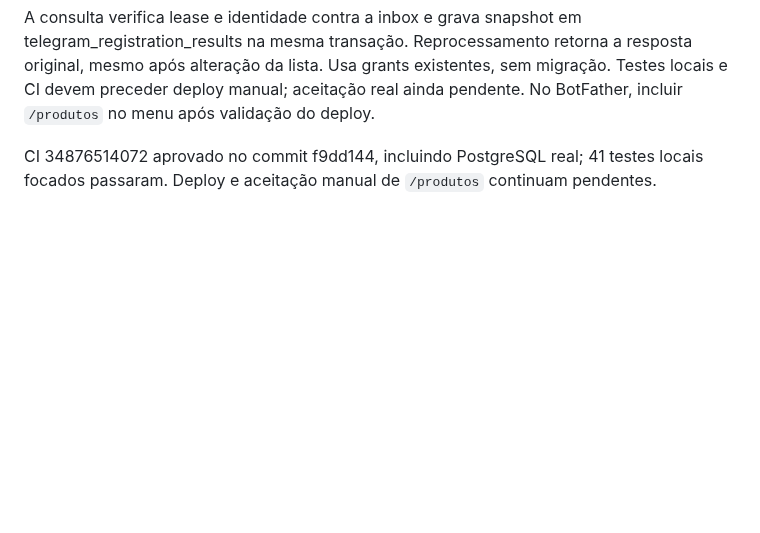
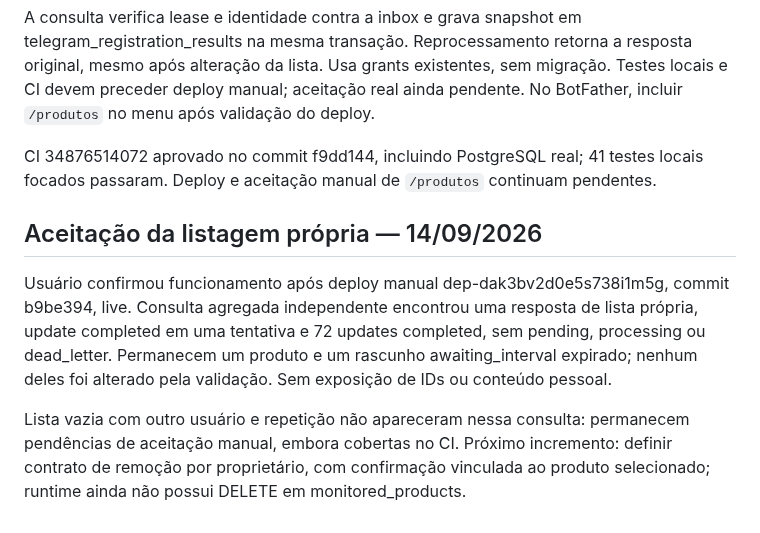
Before and after one commit to devbenjaminsantos/argos, a Markdown page: docs/V2_TELEGRAM_CONVERSATION.md, the part around the change. Rendered like a GitHub page; blank space fills up the shorter version.

Commit message:
docs: record live owner products listing acceptance

```diff
--- a/docs/V2_TELEGRAM_CONVERSATION.md
+++ b/docs/V2_TELEGRAM_CONVERSATION.md
@@ -396,3 +396,9 @@ Comando privado admitido com a mesma deduplicação e quota dos demais. Exibe so
 A consulta verifica lease e identidade contra a inbox e grava snapshot em telegram_registration_results na mesma transação. Reprocessamento retorna a resposta original, mesmo após alteração da lista. Usa grants existentes, sem migração. Testes locais e CI devem preceder deploy manual; aceitação real ainda pendente. No BotFather, incluir `/produtos` no menu após validação do deploy.
 
 CI 34876514072 aprovado no commit f9dd144, incluindo PostgreSQL real; 41 testes locais focados passaram. Deploy e aceitação manual de `/produtos` continuam pendentes.
+
+## Aceitação da listagem própria — 14/09/2026
+
+Usuário confirmou funcionamento após deploy manual dep-dak3bv2d0e5s738i1m5g, commit b9be394, live. Consulta agregada independente encontrou uma resposta de lista própria, update completed em uma tentativa e 72 updates completed, sem pending, processing ou dead_letter. Permanecem um produto e um rascunho awaiting_interval expirado; nenhum deles foi alterado pela validação. Sem exposição de IDs ou conteúdo pessoal.
+
+Lista vazia com outro usuário e repetição não apareceram nessa consulta: permanecem pendências de aceitação manual, embora cobertas no CI. Próximo incremento: definir contrato de remoção por proprietário, com confirmação vinculada ao produto selecionado; runtime ainda não possui DELETE em monitored_products.
```
Also changed, not shown: ROADMAP.md (+4 -2 lines), docs/AI_SHARED_CONTEXT.md (+2 -2 lines).
